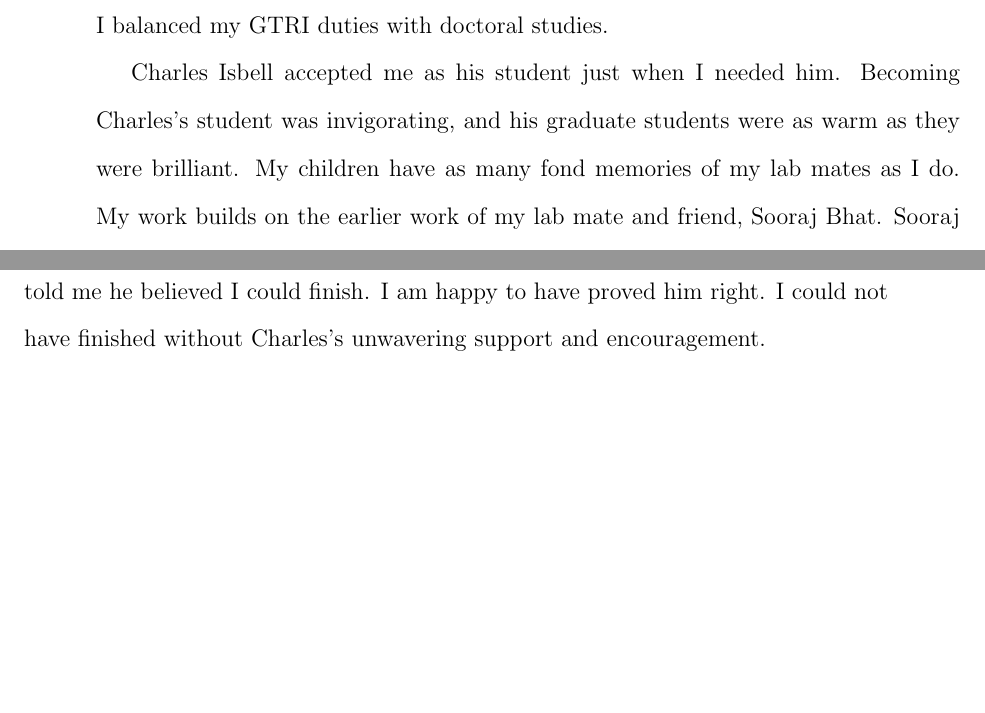
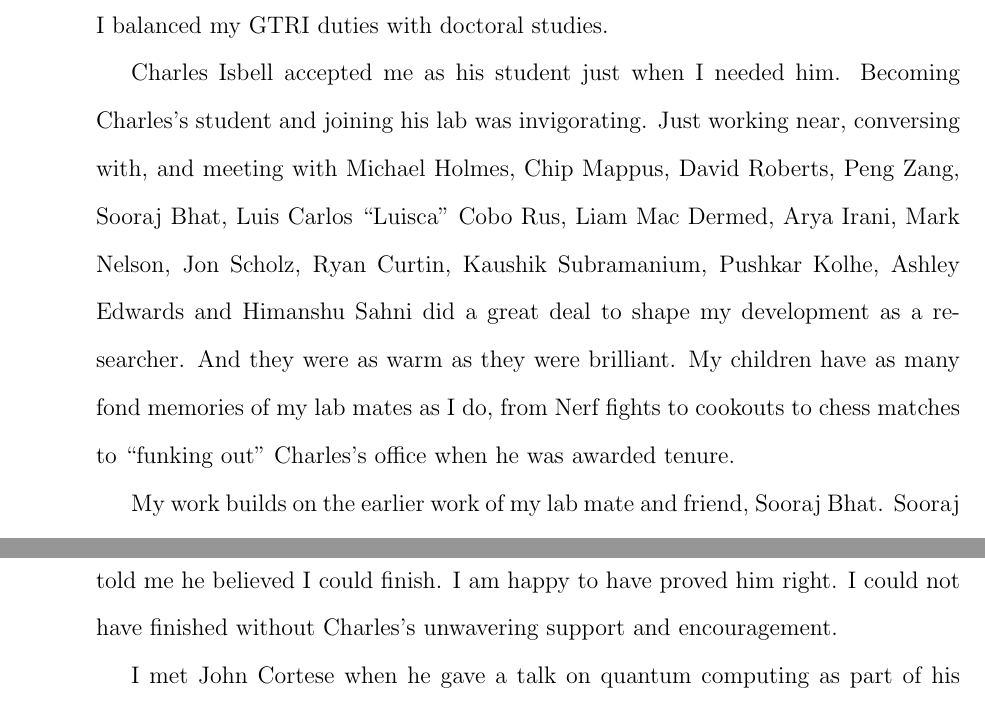
Before and after one commit to dr-cs/dissertation, a LaTeX thesis (simpkins-dissertation.tex, which reads acknowledgements.tex): two parts of pages 5 and 6 of 169 before the commit and two parts of pages 5 and 7 of 169 after it, joined at a grey line, cut so that both start at the same text, the shorter picture padded with empty space. Compiled offline with pdfLaTeX.

Commit message:
OK, I think I got everyone.

```diff
--- a/acknowledgements.tex
+++ b/acknowledgements.tex
@@ -10,7 +10,9 @@ First I must thank my parents. My mother was there for me every day. My father w
 
 I started my Ph.D. journey over a decade ago while working at Georgia Tech Research Institute. Ashwin Ram, my first advisor, guided me through the Ph.D. application and gave me some of my earliest research opportunities. Sheila Isbell connected me to the right lab for me at GTRI, ITTL (now ICL). Terry Hilderbrand and Margaret Loper helped me access GTRI's Ph.D. support, and supported me as I balanced my GTRI duties with doctoral studies.
 
-Charles Isbell accepted me as his student just when I needed him. Becoming Charles's student was invigorating, and his graduate students were as warm as they were brilliant. My children have as many fond memories of my lab mates as I do. My work builds on the earlier work of my lab mate and friend, Sooraj Bhat. Sooraj helped me get started in language-integrated reinforcement learning and shared my interest in advanced programming languages.
+Charles Isbell accepted me as his student just when I needed him. Becoming Charles's student and joining his lab was invigorating. Just working near, conversing with, and meeting with Michael Holmes, Chip Mappus, David Roberts, Peng Zang, Sooraj Bhat, Luis Carlos ``Luisca'' Cobo Rus, Liam Mac Dermed, Arya Irani, Mark Nelson, Jon Scholz, Ryan Curtin, Kaushik Subramanium, Pushkar Kolhe, Ashley Edwards and Himanshu Sahni did a great deal to shape my development as a researcher.  And they were as warm as they were brilliant. My children have as many fond memories of my lab mates as I do, from Nerf fights to cookouts to chess matches to ``funking out'' Charles's office when he was awarded tenure.
+
+My work builds on the earlier work of my lab mate and friend, Sooraj Bhat. Sooraj helped me get started in language-integrated reinforcement learning and shared my interest in advanced programming languages.
 
 As a graduate student I was inspired by Ashok Goel's Artificial Intelligence and Cognitive Science classes, Charles's Machine Learning class, and Spencer Rugaber's Programming Language Design class.
 
@@ -25,2 +29,3 @@ My committee has been outstanding. Spencer guided me with great care through the
 I am especially grateful to my advisor, Charles Isbell, for supporting me through years of personal struggle. Everyone knows that Charles is a brilliant researcher and leader. I know first hand that he is also an outstanding human being. No matter how difficult the challenges or how likely it seemed that I would fail, Charles always told me he believed I could finish. I am happy to have proved him right. I could not have finished without Charles's unwavering support and encouragement.
 
+I met John Cortese when he gave a talk on quantum computing as part of his interview with GTRI in 2004. I asked a question he thought was insightful and after he was hired he sought me out to discuss it further. Over the ensuing years he became my best friend. John is not only one of the smartest people on earth (he's the only person in history to earn two Ph.D.s from Caltech, one in Electrical Engineering and one in Theoretical Physics), he has a gift for explaining advanced concepts to lay people, and he is one of the best human beings I know. Two years ago I was in despair. It seemed that the cumulative effects of family challenges and full-time work would prevent me from ever finishing my Ph.D. Without my reporting any of this to John -- as if he had some sort of sixth sense -- he called me out of the blue and offered to help me pay my bills so I could quit my job and finish my Ph.D. The next semester I went part-time and redoubled my efforts. Although I later went full-time again, John's support had reinvigorated me. It is no exaggeration to say that I owe this Ph.D. to John.
```
Also changed, not shown: acknowledgements.tex (9 more changed lines).
